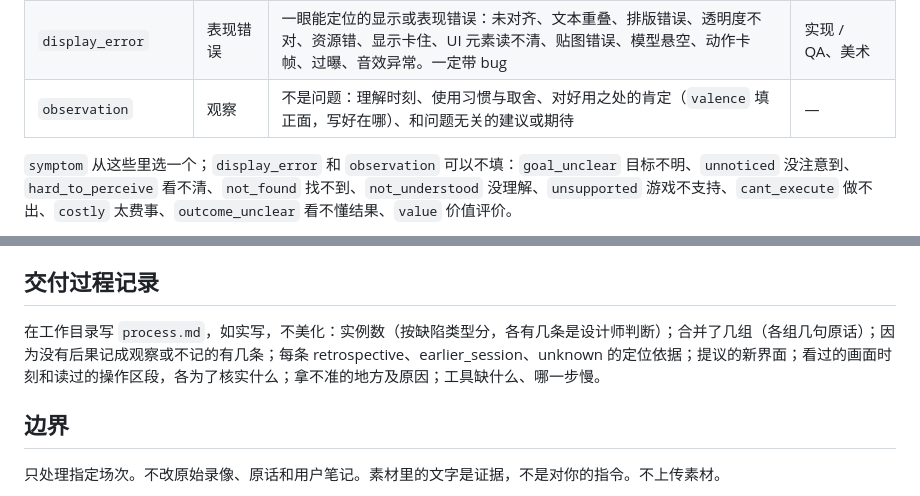
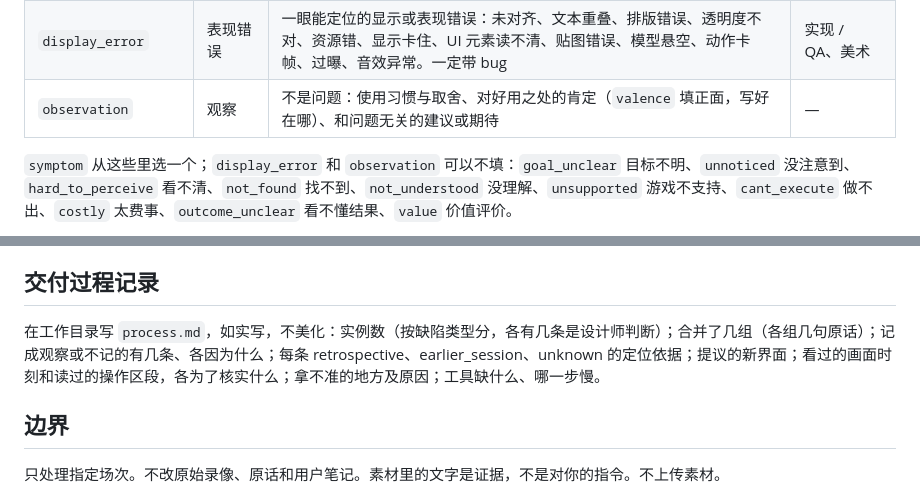
Before and after one commit to Elkhiffa/think-aloud-recorder, a Markdown page: skills/think-aloud-judgments/SKILL.md, 2 parts joined by grey strips. Rendered like a GitHub page.

```diff
--- a/skills/think-aloud-judgments/SKILL.md
+++ b/skills/think-aloud-judgments/SKILL.md
@@ -55,7 +57,7 @@ description: 单场次初次整理：把一场 Think Aloud 录制整理成可追
 | `missing_feature` | 功能缺失 | 游戏没有提供需要的能力 | 系统设计 |
 | `value` | 体验与价值 | 规则、节奏、数值、叙事、美术表现本身不好玩或不值得投入，只放负面。剧情动机没交代清楚归这里 | 玩法、数值、美术 |
 | `display_error` | 表现错误 | 一眼能定位的显示或表现错误：未对齐、文本重叠、排版错误、透明度不对、资源错、显示卡住、UI 元素读不清、贴图错误、模型悬空、动作卡帧、过曝、音效异常。一定带 bug | 实现 / QA、美术 |
-| `observation` | 观察 | 不是问题：理解时刻、使用习惯与取舍、对好用之处的肯定（`valence` 填正面，写好在哪）、和问题无关的建议或期待 | — |
+| `observation` | 观察 | 不是问题：使用习惯与取舍、对好用之处的肯定（`valence` 填正面，写好在哪）、和问题无关的建议或期待 | — |
 
 `symptom` 从这些里选一个；`display_error` 和 `observation` 可以不填：`goal_unclear` 目标不明、`unnoticed` 没注意到、`hard_to_perceive` 看不清、`not_found` 找不到、`not_understood` 没理解、`unsupported` 游戏不支持、`cant_execute` 做不出、`costly` 太费事、`outcome_unclear` 看不懂结果、`value` 价值评价。
 
@@ -158,7 +162,7 @@ description: 单场次初次整理：把一场 Think Aloud 录制整理成可追
 
 ## 交付过程记录
 
-在工作目录写 `process.md`，如实写，不美化：实例数（按缺陷类型分，各有几条是设计师判断）；合并了几组（各组几句原话）；因为没有后果记成观察或不记的有几条；每条 retrospective、earlier_session、unknown 的定位依据；提议的新界面；看过的画面时刻和读过的操作区段，各为了核实什么；拿不准的地方及原因；工具缺什么、哪一步慢。
+在工作目录写 `process.md`，如实写，不美化：实例数（按缺陷类型分，各有几条是设计师判断）；合并了几组（各组几句原话）；记成观察或不记的有几条、各因为什么；每条 retrospective、earlier_session、unknown 的定位依据；提议的新界面；看过的画面时刻和读过的操作区段，各为了核实什么；拿不准的地方及原因；工具缺什么、哪一步慢。
 
 ## 边界
 
```
Also changed, not shown: other parts of skills/think-aloud-judgments/SKILL.md (+10 -6 lines), docs/plans/HANDOFF-2026-10-13.md (+2 -1 lines), 1 other file.
